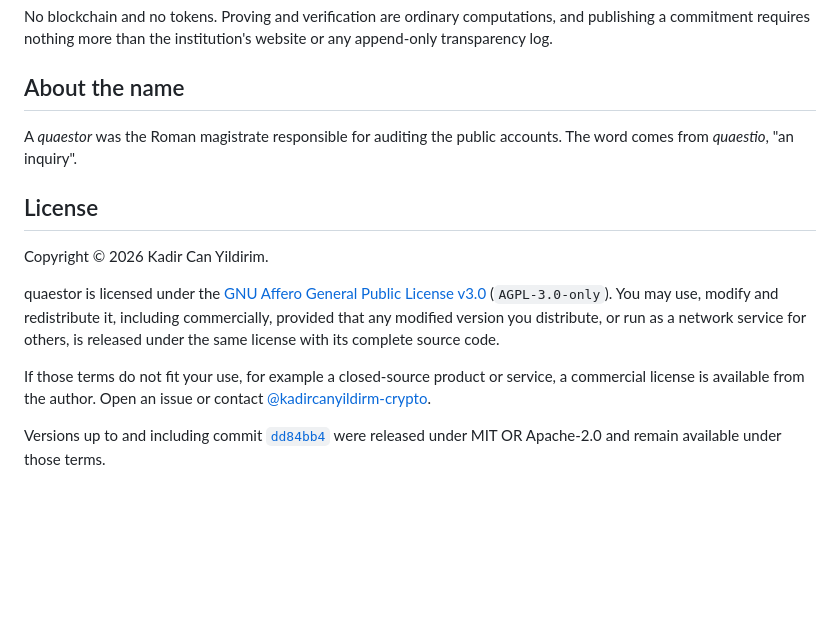
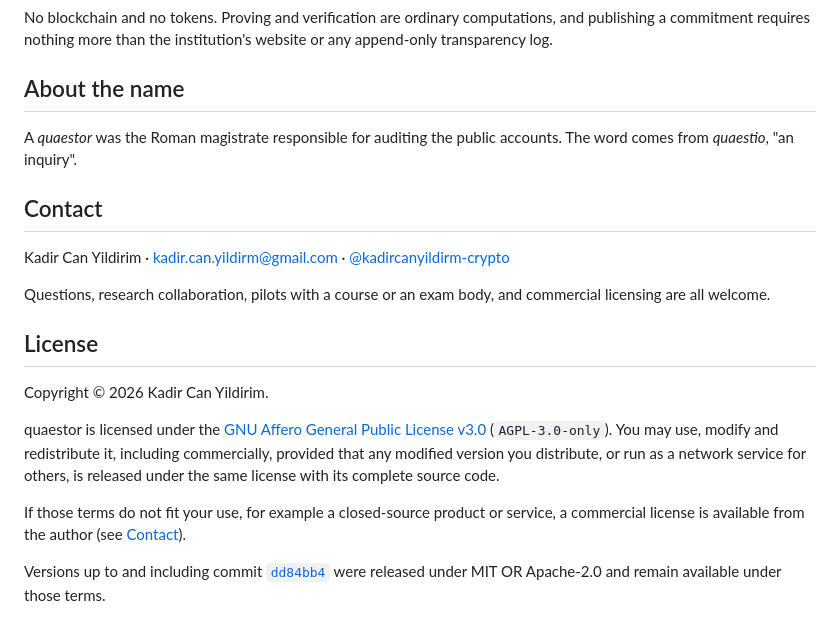
Before and after one commit to kadircanyildirm-crypto/quaestor, a Markdown page: README.md, the part around the change. Drawn GitHub-style; blank space fills up the shorter version.

Commit message:
Add a Contact section to the README
Gives the author's name, email and GitHub handle, and points the
commercial-license sentence at it, so researchers, course instructors
and exam bodies have one obvious way to reach out.

Co-Authored-By: Claude Opus 5.5 (1M context) <noreply@anthropic.com>
Claude-Session: https://claude.ai/code/session_01QtCZZ3NXQqugGkfRwUdqrn

```diff
--- a/README.md
+++ b/README.md
@@ -351,6 +351,14 @@ institution's website or any append-only transparency log.
 A *quaestor* was the Roman magistrate responsible for auditing the public
 accounts. The word comes from *quaestio*, "an inquiry".
 
+## Contact
+
+Kadir Can Yildirim · [kadir.can.yildirm@gmail.com](mailto:kadir.can.yildirm@gmail.com) ·
+[@kadircanyildirm-crypto](https://github.com/kadircanyildirm-crypto)
+
+Questions, research collaboration, pilots with a course or an exam body, and
+commercial licensing are all welcome.
+
 ## License
 
 Copyright © 2026 Kadir Can Yildirim.
@@ -362,8 +370,8 @@ modified version you distribute, or run as a network service for others, is
 released under the same license with its complete source code.
 
 If those terms do not fit your use, for example a closed-source product or
-service, a commercial license is available from the author. Open an issue or
-contact [@kadircanyildirm-crypto](https://github.com/kadircanyildirm-crypto).
+service, a commercial license is available from the author (see
+[Contact](#contact)).
 
 Versions up to and including commit
 [`dd84bb4`](https://github.com/kadircanyildirm-crypto/quaestor/commit/dd84bb4)
```
